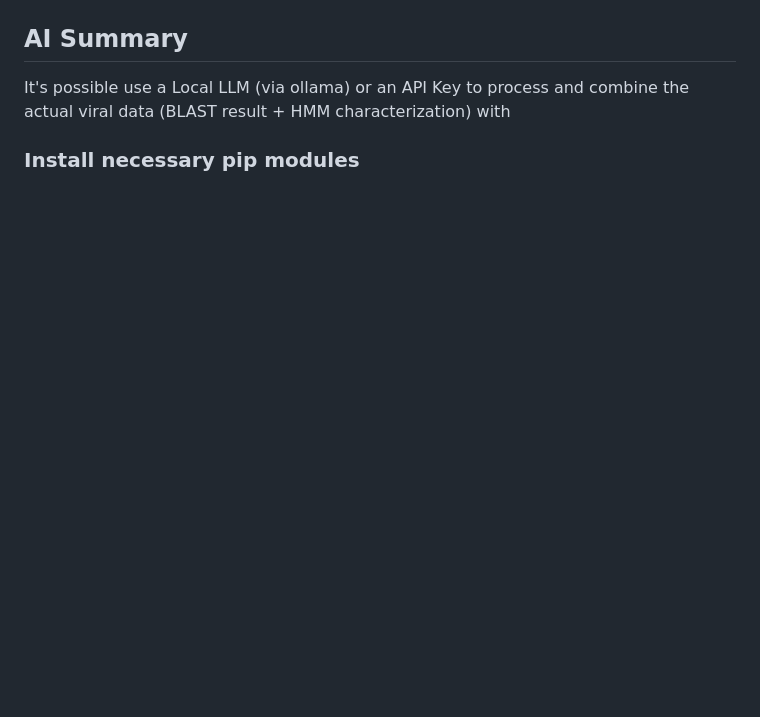
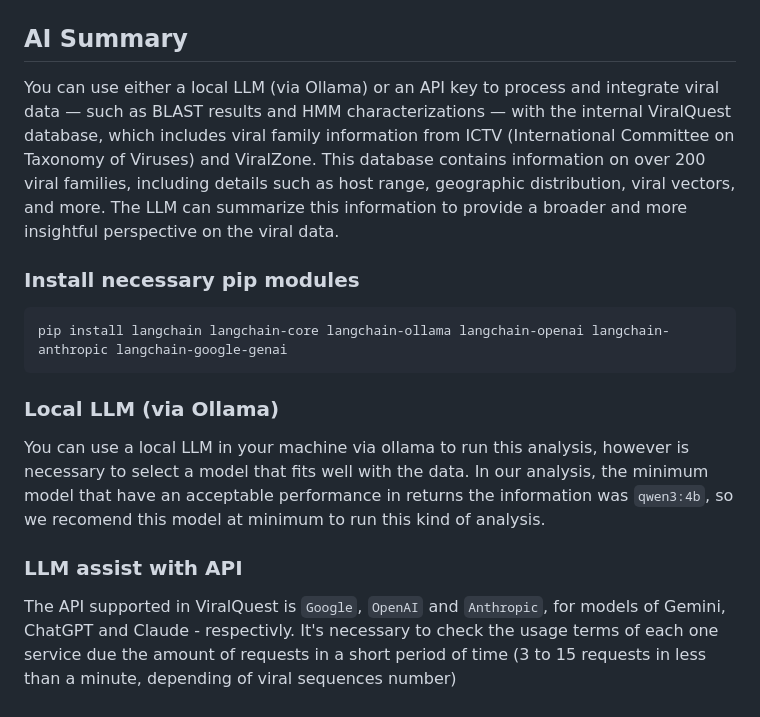
Before and after one commit to gabrielvpina/viralquest, a Markdown page: README.md, the part around the change. Rendered like a GitHub page; blank space fills up the shorter version.

````diff
--- a/README.md
+++ b/README.md
@@ -279,5 +279,14 @@ SAMPLE/
 <img src="https://github.com/gabrielvpina/viralquest/blob/main/misc/print_vq2.png" width="850" height="500">
 
 ## AI Summary
-It's possible use a Local LLM (via ollama) or an API Key to process and combine the actual viral data (BLAST result + HMM characterization) with
+You can use either a local LLM (via Ollama) or an API key to process and integrate viral data — such as BLAST results and HMM characterizations — with the internal ViralQuest database, which includes viral family information from ICTV (International Committee on Taxonomy of Viruses) and ViralZone. This database contains information on over 200 viral families, including details such as host range, geographic distribution, viral vectors, and more. The LLM can summarize this information to provide a broader and more insightful perspective on the viral data.
+
 ### Install necessary pip modules
+```
+pip install langchain langchain-core langchain-ollama langchain-openai langchain-anthropic langchain-google-genai
+```
+### Local LLM (via Ollama)
+You can use a local LLM in your machine via ollama to run this analysis, however is necessary to select a model that fits well with the data. In our analysis, the minimum model that have an acceptable performance in returns the information was `qwen3:4b`, so we recomend this model at minimum to run this kind of analysis.
+
+### LLM assist with API
+The API supported in ViralQuest is `Google`, `OpenAI` and `Anthropic`, for models of Gemini, ChatGPT and Claude - respectivly. It's necessary to check the usage terms of each one service due the amount of requests in a short period of time (3 to 15 requests in less than a minute, depending of viral sequences number)
````
